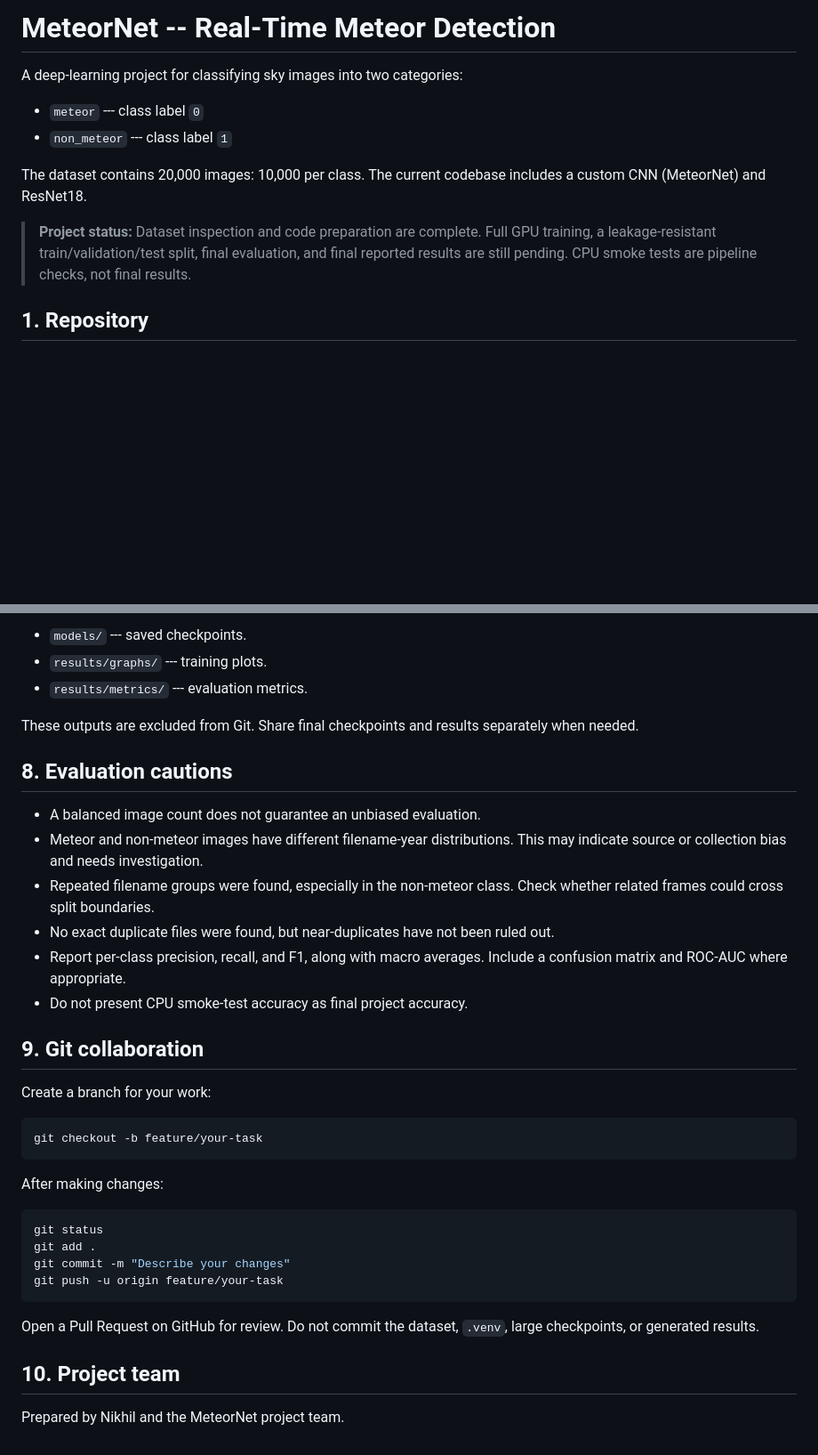
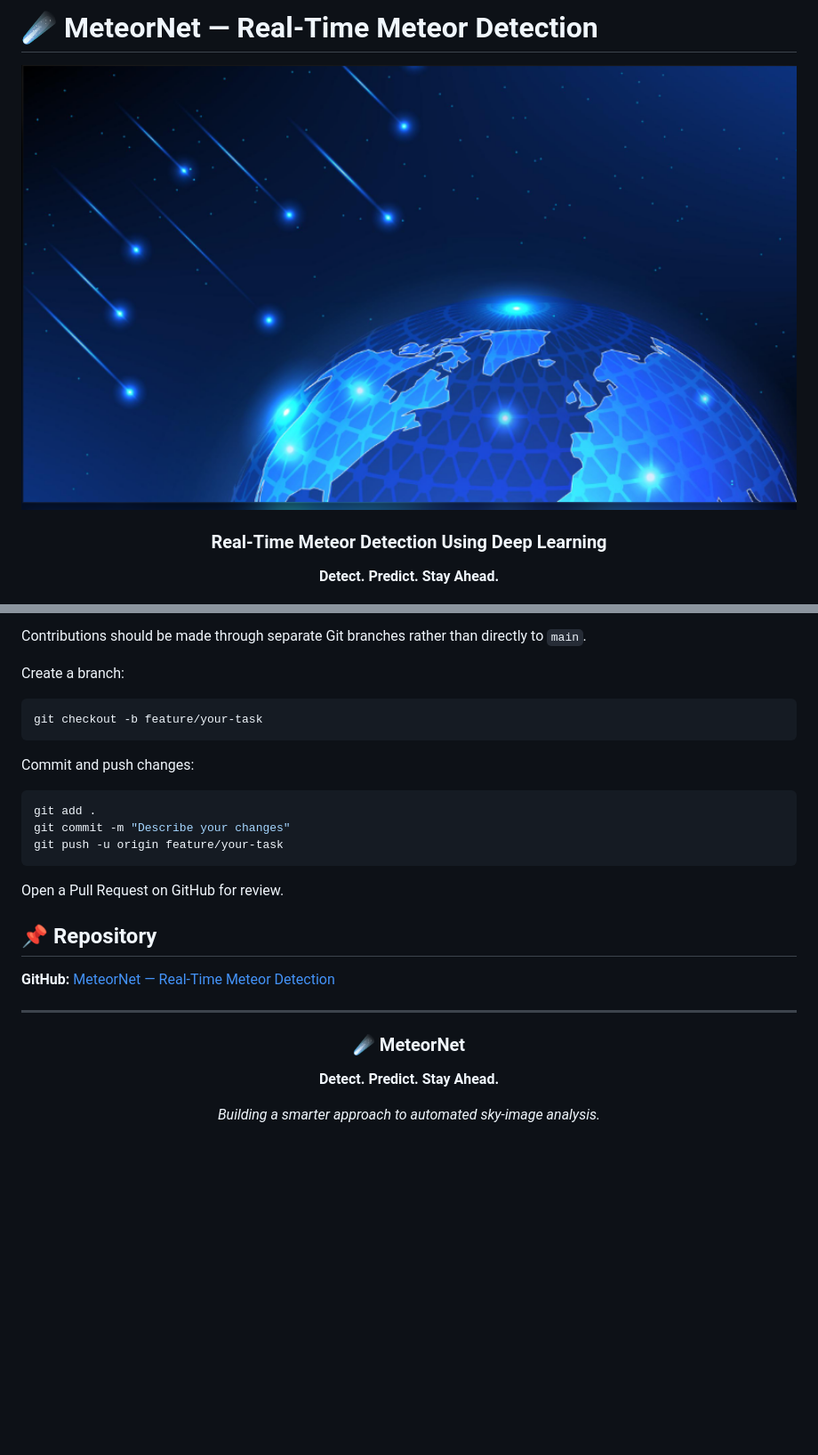
Before and after one commit to Nikhil306-ctrl/-MeteorNet-Real-Time-Meteor-Detection, a Markdown page: README.md, 2 parts joined by grey strips. Shown at 89% size. Drawn GitHub-style; pictures changed too: assets/banner.png (added); blank space fills up the shorter version.

````diff
--- a/README.md
+++ b/README.md
@@ -1,17 +1,12 @@
-# MeteorNet -- Real-Time Meteor Detection
+# ☄️ MeteorNet — Real-Time Meteor Detection
 
-A deep-learning project for classifying sky images into two categories:
+<div align="center">
 
--   `meteor` --- class label `0`
--   `non_meteor` --- class label `1`
+<img src="assets/banner.png" width="100%" alt="MeteorNet Banner">
 
-The dataset contains 20,000 images: 10,000 per class. The current
-codebase includes a custom CNN (MeteorNet) and ResNet18.
+### Real-Time Meteor Detection Using Deep Learning
 
-> **Project status:** Dataset inspection and code preparation are
-> complete. Full GPU training, a leakage-resistant train/validation/test
-> split, final evaluation, and final reported results are still pending.
-> CPU smoke tests are pipeline checks, not final results.
+**Detect. Predict. Stay Ahead.**
 
-## 1. Repository
+</div>
 
@@ -135,45 +227,34 @@ for the final comparison.
 
--   `models/` --- saved checkpoints.
--   `results/graphs/` --- training plots.
--   `results/metrics/` --- evaluation metrics.
+Contributions should be made through separate Git branches rather than directly to `main`.
 
-These outputs are excluded from Git. Share final checkpoints and results
-separately when needed.
+Create a branch:
 
-## 8. Evaluation cautions
-
--   A balanced image count does not guarantee an unbiased evaluation.
--   Meteor and non-meteor images have different filename-year
-    distributions. This may indicate source or collection bias and needs
-    investigation.
--   Repeated filename groups were found, especially in the non-meteor
-    class. Check whether related frames could cross split boundaries.
--   No exact duplicate files were found, but near-duplicates have not
-    been ruled out.
--   Report per-class precision, recall, and F1, along with macro
-    averages. Include a confusion matrix and ROC-AUC where appropriate.
--   Do not present CPU smoke-test accuracy as final project accuracy.
-
-## 9. Git collaboration
-
-Create a branch for your work:
-
-``` powershell
+```bash
 git checkout -b feature/your-task
 ```
 
-After making changes:
+Commit and push changes:
 
-``` powershell
-git status
+```bash
 git add .
 git commit -m "Describe your changes"
 git push -u origin feature/your-task
 ```
 
-Open a Pull Request on GitHub for review. Do not commit the dataset,
-`.venv`, large checkpoints, or generated results.
+Open a Pull Request on GitHub for review.
 
-## 10. Project team
+## 📌 Repository
 
-Prepared by Nikhil and the MeteorNet project team.
+**GitHub:** [MeteorNet — Real-Time Meteor Detection](https://github.com/Nikhil306-ctrl/-MeteorNet-Real-Time-Meteor-Detection)
+
+---
+
+<div align="center">
+
+### ☄️ MeteorNet
+
+**Detect. Predict. Stay Ahead.**
+
+*Building a smarter approach to automated sky-image analysis.*
+
+</div>
````
Also changed, not shown: other parts of README.md (+164 -67 lines), assets/readme_mockup_reference.png (added).
